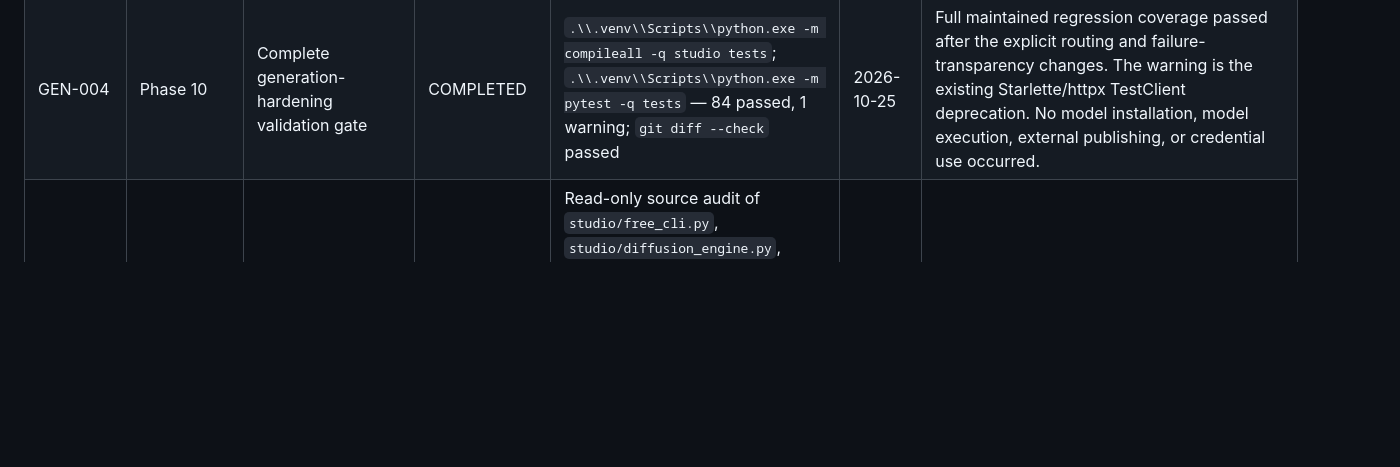
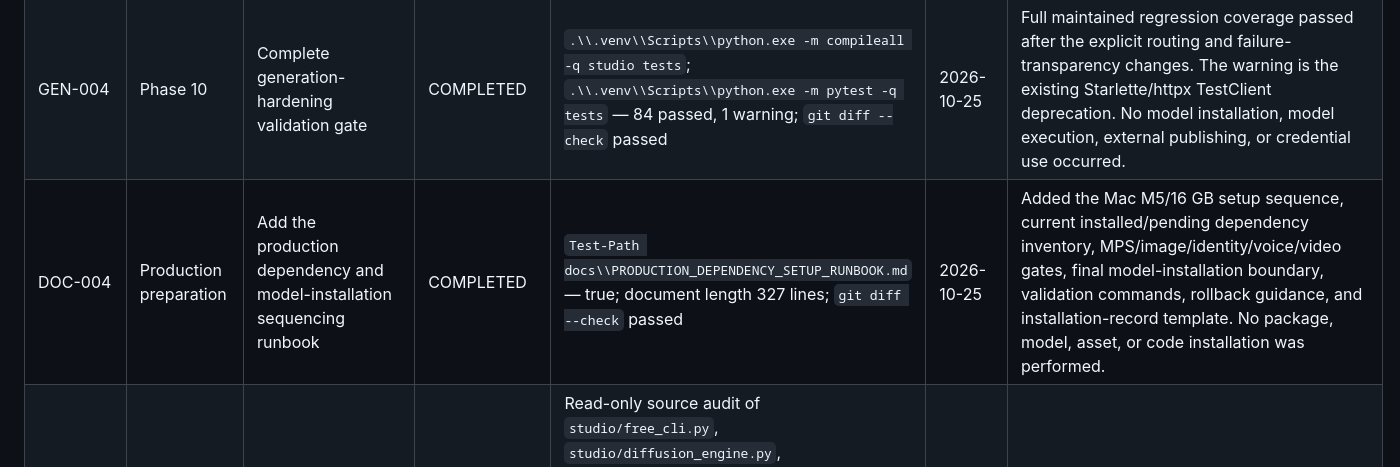
Before and after one commit to antricoretech/Antricore-AI-Studio-Oracle, a Markdown page: docs/IMPLEMENTATION_TRACKING.md, the part around the change. GitHub-like rendering; blank space fills up the shorter version.

Commit message:
docs: add production dependency setup runbook

```diff
--- a/docs/IMPLEMENTATION_TRACKING.md
+++ b/docs/IMPLEMENTATION_TRACKING.md
@@ -86,6 +86,7 @@ Every completed activity must record:
 | GEN-002 | Phase 10 | Add server-side workflow/model preflight enforcement before canonical job queueing | COMPLETED | Focused `.\\.venv\\Scripts\\python.exe -m pytest -q tests/test_api.py tests/test_comfy.py` — 47 passed, 1 warning; full `.\\.venv\\Scripts\\python.exe -m pytest -q tests` — 81 passed, 1 warning; `.\\.venv\\Scripts\\python.exe -m compileall -q studio tests`; focused `git diff --check` passed | 2026-10-25 | Canonical `POST /api/jobs` now preserves the existing resource gate and additionally rejects workflow/model preflight errors server-side. Added regression coverage proving a synthetic workflow preflight error prevents job creation. No model installation or generation execution occurred. |
 | GEN-003 | Phase 10 | Harden legacy generation routing and make inference failures transparent | COMPLETED | `.\\.venv\\Scripts\\python.exe -m pytest -q tests/test_diffusion_engine.py tests/test_api.py -k "legacy_photoshoot_render or diffusion_engine"` — 4 passed, 1 warning | 2026-10-25 | The legacy SDXL renderer now accepts only explicitly mapped Juggernaut XL v10 and CyberRealistic XL checkpoints, validates registry capability/backend, and never scans for alternate weights. Legacy photoshoot inference failures now fail the Job with HTTP 503 instead of registering a static success asset. Legacy catalog adult/category aspect metadata now matches the observed 768x1152 (`2:3`) files, and unverified catalog provenance is labeled. No model installation or execution occurred. |
 | GEN-004 | Phase 10 | Complete generation-hardening validation gate | COMPLETED | `.\\.venv\\Scripts\\python.exe -m compileall -q studio tests`; `.\\.venv\\Scripts\\python.exe -m pytest -q tests` — 84 passed, 1 warning; `git diff --check` passed | 2026-10-25 | Full maintained regression coverage passed after the explicit routing and failure-transparency changes. The warning is the existing Starlette/httpx TestClient deprecation. No model installation, model execution, external publishing, or credential use occurred. |
+| DOC-004 | Production preparation | Add the production dependency and model-installation sequencing runbook | COMPLETED | `Test-Path docs\\PRODUCTION_DEPENDENCY_SETUP_RUNBOOK.md` — true; document length 327 lines; `git diff --check` passed | 2026-10-25 | Added the Mac M5/16 GB setup sequence, current installed/pending dependency inventory, MPS/image/identity/voice/video gates, final model-installation boundary, validation commands, rollback guidance, and installation-record template. No package, model, asset, or code installation was performed. |
 | GEN-001 | Generation assessment | Assess local generation architecture, runtime readiness, model register, identity benchmark path, and target-Mac sequencing | COMPLETED | Read-only source audit of `studio/free_cli.py`, `studio/diffusion_engine.py`, `studio/comfy.py`, `studio/model_registry.py`, `studio/preflight.py`, `studio/app.py`, `studio/api_v2.py`, `studio/orchestrator.py`, `studio/assets.py`, `studio/identity_conditioning.py`, workflow/model catalogs, and active implementation docs; `.venv\\Scripts\\python.exe -m pytest -q tests/test_comfy.py tests/test_api.py` — 22 passed; `.venv\\Scripts\\python.exe -m pytest -q tests/test_free_cli.py` — 7 passed, 1 known pre-existing registry-license failure; `.venv\\Scripts\\python.exe -m compileall -q studio tests`; `node --check static/workspace.js`; `node --check static/app.js`; `studio.free_cli doctor`; read-only preflight for `flux2_klein_txt2img` | 2026-10-25 | Generation models and `models/` are absent; PyTorch is not installed in the current Windows host, so no model-backed generation or MPS validation was performed. The canonical job/asset/preflight/benchmark contracts are present, but legacy direct generation routes still coexist and some do not invoke the canonical preflight. Recommended next work is a generation-only convergence/benchmark plan on the target Mac; Instagram account setup and live publishing remain deferred. |
 | RUN-001 | Phase 8 | Validate local runtime and staging preflight behavior | COMPLETED | Uvicorn started on `127.0.0.1:8123`; `GET /workspace` returned 200; `GET /api/publishing/providers` returned `external_calls=false`; `GET /api/publishing/staging-readiness` returned `status=blocked`, `ready=false`, `external_calls=false`, and 7 expected blocked checks; server stopped cleanly | 2026-10-25 | Required Instagram staging environment keys were absent from the process environment; `.env` presence was detected without reading or printing values. No external call, credential use, model installation, or generated asset execution occurred. |
 | IMP-049 | Phase 8 | Add local staging preflight and selected-account readiness gate | COMPLETED | `.venv\\Scripts\\python.exe -m pytest -q tests/test_phase8_publishing.py tests/test_publishing_policies.py tests/test_frontend.py` — 23 passed; `.venv\\Scripts\\python.exe -m pytest -q tests` — 76 passed, 1 known pre-existing model-license failure; `.venv\\Scripts\\python.exe -m compileall -q studio tests`; `.venv\\Scripts\\python.exe -m pip check`; `node --check static/workspace.js`; `node --check static/app.js`; targeted `git diff --check` passed | 2026-10-25 | Added `/api/publishing/staging-readiness` and the workspace Run staging preflight action. The check is local-only and validates provider/token/account-verification gates, explicit staging mode, account allowlist, HTTPS media configuration, and selected verified-account binding without exposing secrets or contacting Meta. |
```
Also changed, not shown: docs/PRODUCTION_DEPENDENCY_SETUP_RUNBOOK.md (added, +327 -0 lines).
